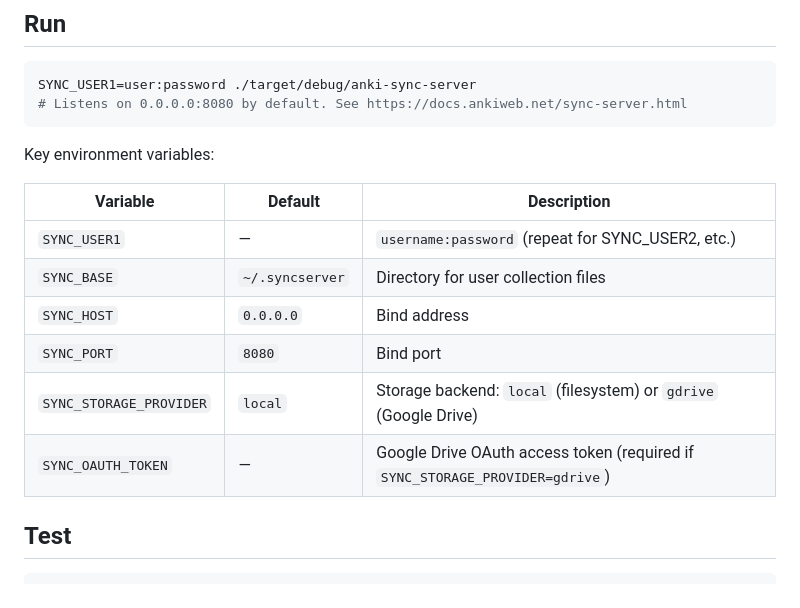
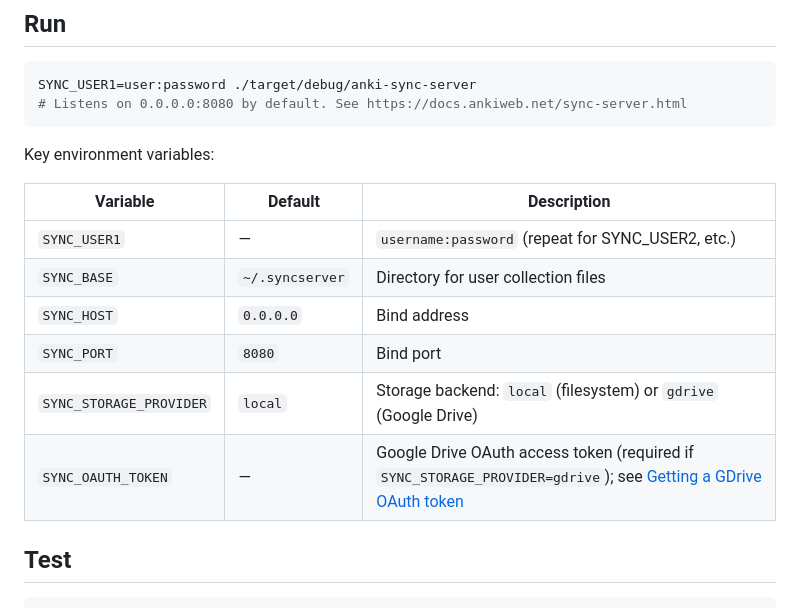
Before and after one commit to danielpmichalski/anki-cloud, a Markdown page: anki-sync-server/README.md, the part around the change. Rendered like a GitHub page.

Commit message:
docs: update README to include GDrive OAuth setup and revise sync server instructions

```diff
--- a/anki-sync-server/README.md
+++ b/anki-sync-server/README.md
@@ -79,14 +79,14 @@ SYNC_USER1=user:password ./target/debug/anki-sync-server
 
 Key environment variables:
 
-| Variable                | Default         | Description                                                                  |
-|-------------------------|-----------------|------------------------------------------------------------------------------|
-| `SYNC_USER1`            | —               | `username:password` (repeat for SYNC_USER2, etc.)                            |
-| `SYNC_BASE`             | `~/.syncserver` | Directory for user collection files                                          |
-| `SYNC_HOST`             | `0.0.0.0`       | Bind address                                                                 |
-| `SYNC_PORT`             | `8080`          | Bind port                                                                    |
-| `SYNC_STORAGE_PROVIDER` | `local`         | Storage backend: `local` (filesystem) or `gdrive` (Google Drive)             |
-| `SYNC_OAUTH_TOKEN`      | —               | Google Drive OAuth access token (required if `SYNC_STORAGE_PROVIDER=gdrive`) |
+| Variable                | Default         | Description                                                                                                                                                                            |
+|-------------------------|-----------------|----------------------------------------------------------------------------------------------------------------------------------------------------------------------------------------|
+| `SYNC_USER1`            | —               | `username:password` (repeat for SYNC_USER2, etc.)                                                                                                                                      |
+| `SYNC_BASE`             | `~/.syncserver` | Directory for user collection files                                                                                                                                                    |
+| `SYNC_HOST`             | `0.0.0.0`       | Bind address                                                                                                                                                                           |
+| `SYNC_PORT`             | `8080`          | Bind port                                                                                                                                                                              |
+| `SYNC_STORAGE_PROVIDER` | `local`         | Storage backend: `local` (filesystem) or `gdrive` (Google Drive)                                                                                                                       |
+| `SYNC_OAUTH_TOKEN`      | —               | Google Drive OAuth access token (required if `SYNC_STORAGE_PROVIDER=gdrive`); see [Getting a GDrive OAuth token](../docs/e2e-testing-gdrive-sync.md#1-google-drive-oauth-access-token) |
 
 ## Test
 
```
Also changed, not shown: README.md (+10 -5 lines).
